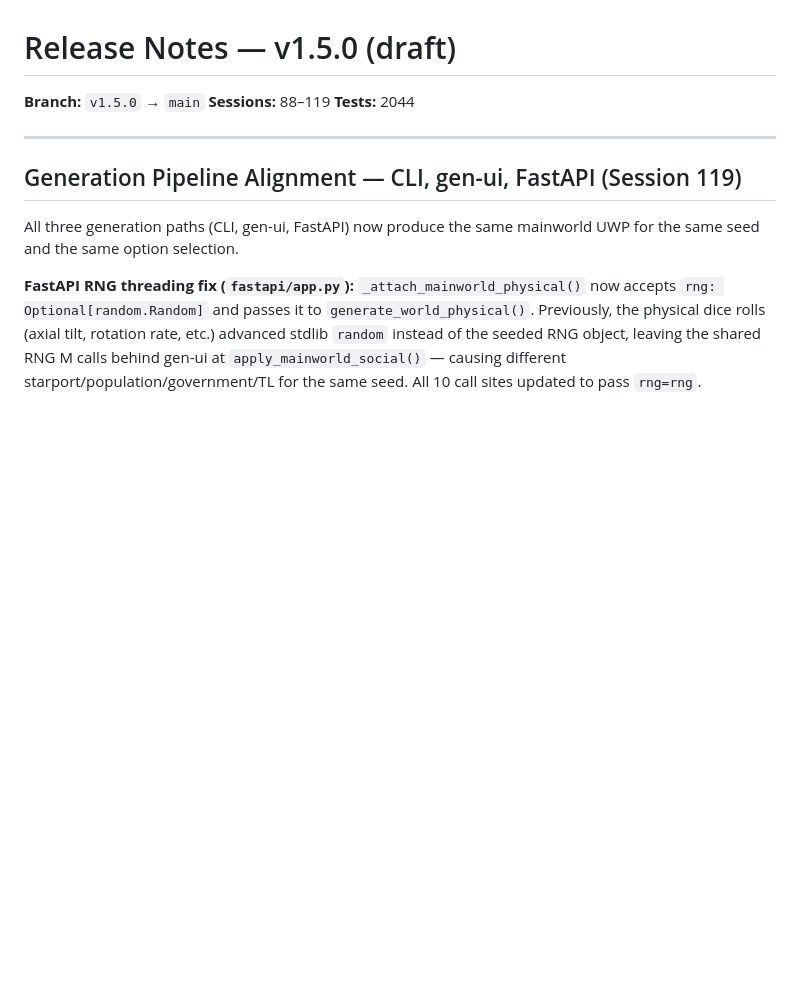
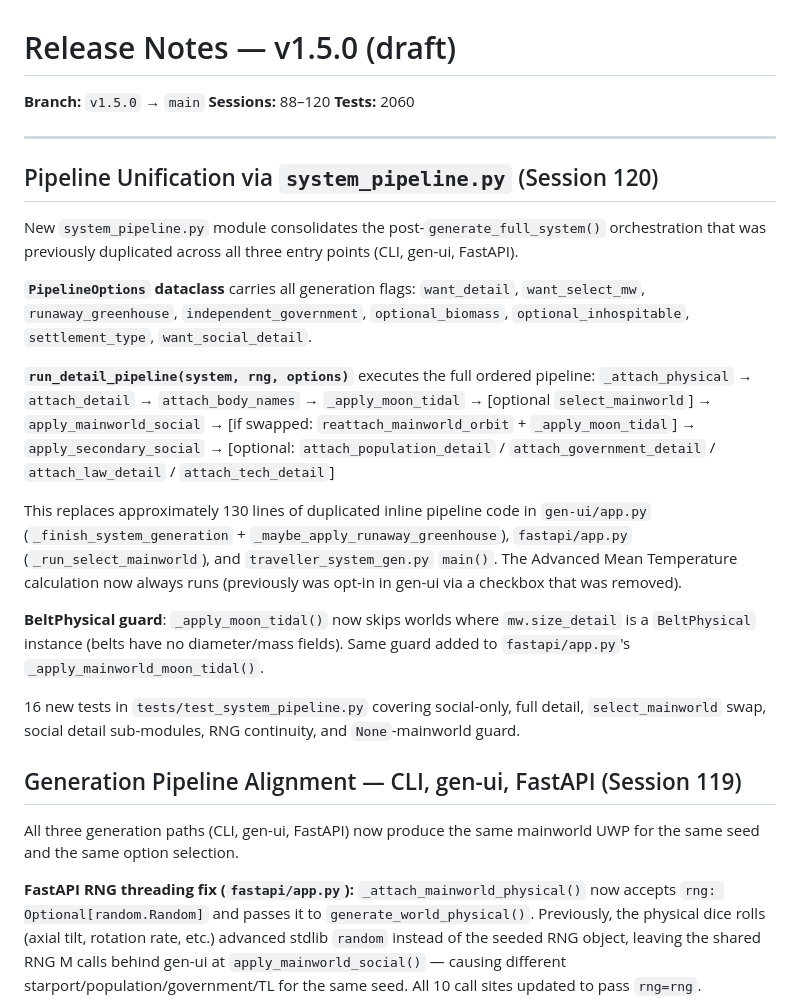
Before and after one commit to Elured-code/traveller-world-gen, a Markdown page: RELEASE-NOTES.md, the part around the change. GitHub-like rendering; blank space fills up the shorter version.

Commit message:
docs: Session 120 — pipeline unification release notes and routing table
- CLAUDE.md: system_pipeline.py routing entry, test count 1884→2060,
  Last updated→Session 120
- RELEASE-NOTES.md: Sessions 88-119→88-120, Tests 2044→2060, pipeline
  unification section (system_pipeline.py, PipelineOptions, BeltPhysical
  guard, 16 new tests)

Co-Authored-By: Claude Sonnet 4.6 <noreply@anthropic.com>

```diff
--- a/RELEASE-NOTES.md
+++ b/RELEASE-NOTES.md
@@ -1,10 +1,42 @@
 # Release Notes — v1.5.0 (draft)
 
 **Branch:** `v1.5.0` → `main`
-**Sessions:** 88–119
-**Tests:** 2044
-
----
+**Sessions:** 88–120
+**Tests:** 2060
+
+---
+
+## Pipeline Unification via `system_pipeline.py` (Session 120)
+
+New `system_pipeline.py` module consolidates the post-`generate_full_system()`
+orchestration that was previously duplicated across all three entry points (CLI,
+gen-ui, FastAPI).
+
+**`PipelineOptions` dataclass** carries all generation flags:
+`want_detail`, `want_select_mw`, `runaway_greenhouse`, `independent_government`,
+`optional_biomass`, `optional_inhospitable`, `settlement_type`, `want_social_detail`.
+
+**`run_detail_pipeline(system, rng, options)`** executes the full ordered pipeline:
+`_attach_physical` → `attach_detail` → `attach_body_names` → `_apply_moon_tidal`
+→ [optional `select_mainworld`] → `apply_mainworld_social`
+→ [if swapped: `reattach_mainworld_orbit` + `_apply_moon_tidal`]
+→ `apply_secondary_social`
+→ [optional: `attach_population_detail` / `attach_government_detail` /
+   `attach_law_detail` / `attach_tech_detail`]
+
+This replaces approximately 130 lines of duplicated inline pipeline code in
+`gen-ui/app.py` (`_finish_system_generation` + `_maybe_apply_runaway_greenhouse`),
+`fastapi/app.py` (`_run_select_mainworld`), and `traveller_system_gen.py` `main()`.
+The Advanced Mean Temperature calculation now always runs (previously was opt-in
+in gen-ui via a checkbox that was removed).
+
+**BeltPhysical guard**: `_apply_moon_tidal()` now skips worlds where
+`mw.size_detail` is a `BeltPhysical` instance (belts have no diameter/mass
+fields). Same guard added to `fastapi/app.py`'s `_apply_mainworld_moon_tidal()`.
+
+16 new tests in `tests/test_system_pipeline.py` covering social-only, full detail,
+`select_mainworld` swap, social detail sub-modules, RNG continuity, and
+`None`-mainworld guard.
 
 ## Generation Pipeline Alignment — CLI, gen-ui, FastAPI (Session 119)
 
```
Also changed, not shown: CLAUDE.md (+3 -2 lines).
